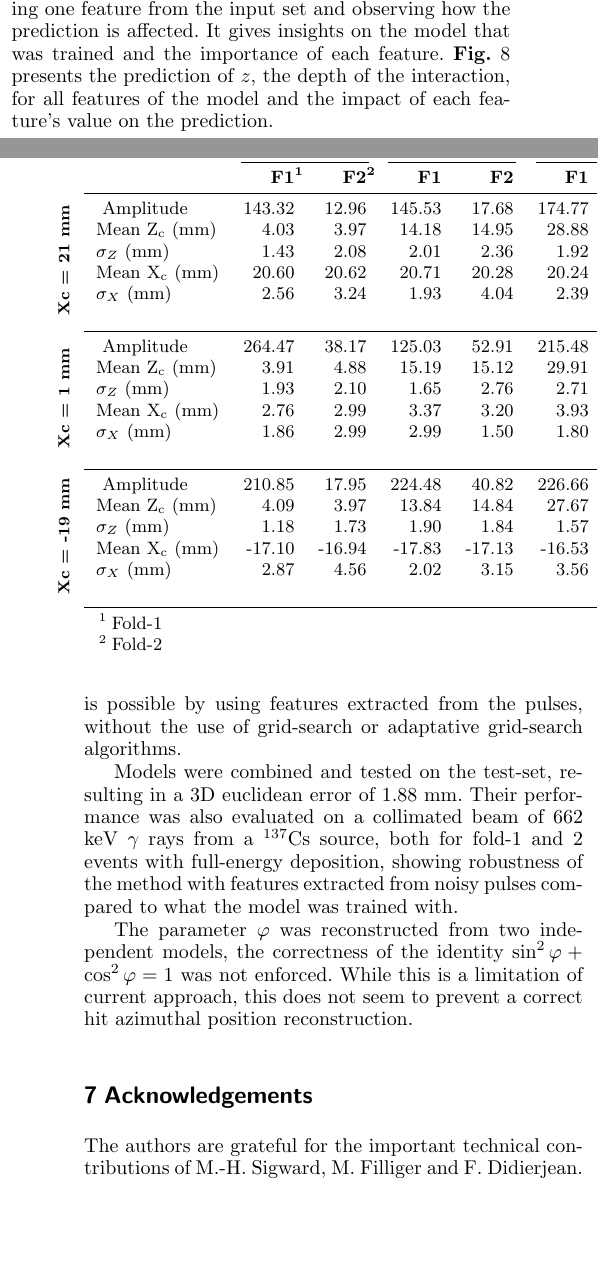
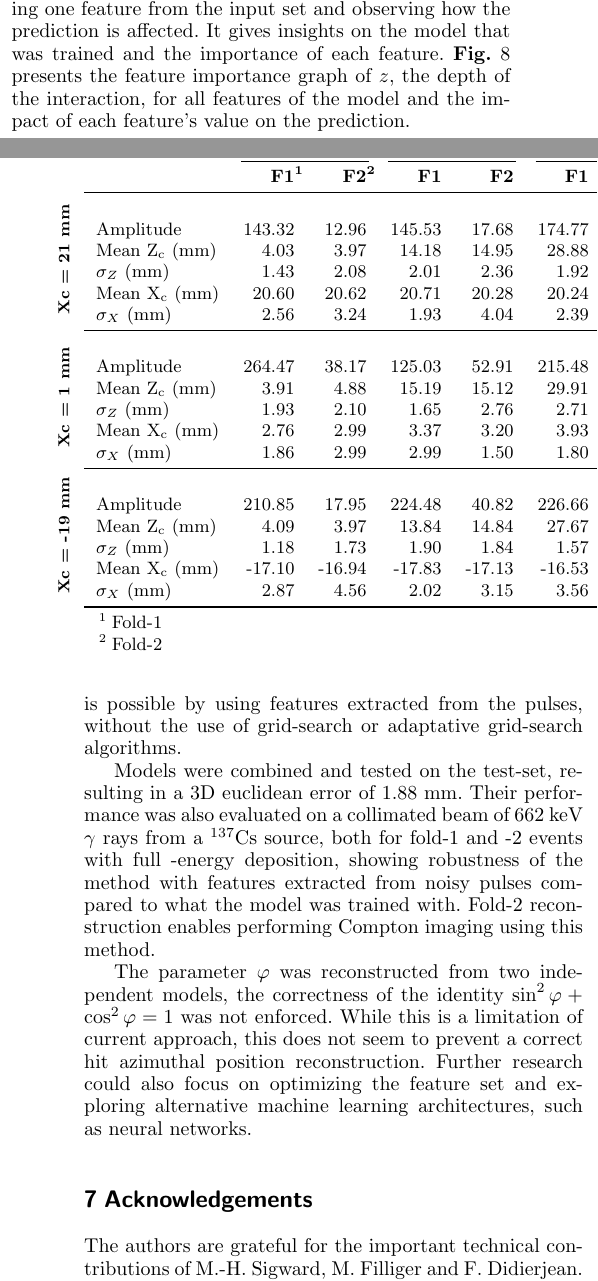
Before and after one commit to AntoineCorbel/EPJA---article-lightweight-PSA, a LaTeX paper (template.tex): two parts of the columns of pages 4 and 7 of 9, joined at a grey line, cut so that both start at the same text, the shorter picture padded with empty space. Compiled offline with pdfLaTeX.

Commit message:
fix: Table 3 "Amplitude" text indentation + caption text.

```diff
--- a/template.tex
+++ b/template.tex
@@ -42,6 +42,7 @@ grestore
 \usepackage{makecell}
 \usepackage{threeparttable}
 \usepackage[linesnumbered,ruled,vlined]{algorithm2e}
+\usepackage{placeins}
 % \usepackage[sorting=none]{biblatex}
 % \bibliography{biblio}
 \usepackage{graphics}
@@ -320,7 +321,7 @@ An early-stopping criterion is used to stop the training after 10 new trees with
 % \end{table}
 \subsection{Feature importance}
 
-To understand how input features impact the target prediction, SHAP (Shapley Additive exPlanations) method is used~\cite{lundberg2017}. For a chosen subset of points from the test-set (100 in this work, enough to see patterns in the feature importance graphs), predictions are recomputed by removing one feature from the input set and observing how the prediction is affected. It gives insights on the model that was trained and the importance of each feature. \textbf{Fig.}~\ref{fig:detph_treeSHAP} presents the prediction of $z$, the depth of the interaction, for all features of the model and the impact of each feature's value on the prediction.
+To understand how input features impact the target prediction, SHAP (Shapley Additive exPlanations) method is used~\cite{lundberg2017}. For a chosen subset of points from the test-set (100 in this work, enough to see patterns in the feature importance graphs), predictions are recomputed by removing one feature from the input set and observing how the prediction is affected. It gives insights on the model that was trained and the importance of each feature. \textbf{Fig.}~\ref{fig:detph_treeSHAP} presents the feature importance graph of $z$, the depth of the interaction, for all features of the model and the impact of each feature's value on the prediction.
 
 \begin{figure}
 \centering
@@ -547,31 +548,28 @@ In order to characterize the position reconstruction in the whole cristal, \text
       \cmidrule(lr){2-3} \cmidrule(lr){4-5} \cmidrule(lr){6-7} \cmidrule(lr){8-9} \cmidrule(lr){10-11} \cmidrule(lr){12-13}
       & \tabhead{F1\tnote{1}} & \tabhead{F2\tnote{2}} & \tabhead{F1} & \tabhead{F2} & \tabhead{F1} & \tabhead{F2} & \tabhead{F1} & \tabhead{F2} & \tabhead{F1} & \tabhead{F2} & \tabhead{F1} & \tabhead{F2} \\
       \midrule
-      \multirow{6}{*}{\makebox[-3.5em]{\rotatebox{90}{\centering {\fontsize{8pt}{9.6}\selectfont \textbf{Xc = 21 mm}}}}}
+      \multirow{6}{*}{\makebox[-3.5em]{\rotatebox{90}{\centering {\fontsize{8pt}{9.6}\selectfont \textbf{Xc = 21 mm}}}}} \\
       Amplitude          & 143.32 & 12.96  & 145.53 & 17.68  & 174.77 & 18.77 & 205.96 & 19.62 & 217.98 & 25.22 & 137.92 & 9.51 \\
       Mean Z\textsubscript{c} (mm)      & 4.03   & 3.97   & 14.18  & 14.95  & 28.88  & 28.53 & 43.69  & 43.92 & 61.26  & 61.05 & 79.14  & 77.03 \\
       $\sigma_Z$ (mm)    & 1.43   & 2.08   & 2.01   & 2.36   & 1.92   & 2.54  & 1.72   & 2.49  & 1.65   & 2.06  & 2.51   & 2.78 \\
       Mean X\textsubscript{c} (mm)      & 20.60  & 20.62  & 20.71  & 20.28  & 20.24  & 19.40 & 20.46  & 19.01 & 19.98  & 18.57 & 20.25  & 19.60 \\
       $\sigma_X$ (mm)    & 2.56   & 3.24   & 1.93   & 4.04   & 2.39   & 3.85  & 2.58   & 3.57  & 2.81   & 3.00  & 3.18   & 4.63 \\
-      \\
       % Theta (rad)        & -0.44  & -0.31  & 1.57   & -0.09  & 0.21   & 0.10  & 0.03   & -0.02 & 0.00   & 0.04  & 0.45   & 1.57 \\
       \midrule
-      \multirow{6}{*}{\makebox[-3.5em]{\rotatebox{90}{\centering {\fontsize{8pt}{9.6}\selectfont \textbf{Xc = 1 mm}}}}}
+      \multirow{6}{*}{\makebox[-3.5em]{\rotatebox{90}{\centering {\fontsize{8pt}{9.6}\selectfont \textbf{Xc = 1 mm}}}}} \\
       Amplitude          & 264.47 & 38.17  & 125.03 & 52.91  & 215.48 & 36.09 & 283.42 & 44.23 & 344.86 & 48.57 & 203.91 & 9.66 \\
       Mean Z\textsubscript{c} (mm)      & 3.91   & 4.88   & 15.19  & 15.12  & 29.91  & 29.44 & 44.08  & 44.40 & 61.30  & 61.52 & 78.76  & 77.68 \\
       $\sigma_Z$ (mm)    & 1.93   & 2.10   & 1.65   & 2.76   & 2.71   & 2.68  & 1.65   & 2.02  & 1.51   & 1.87  & 2.60   & 4.47 \\
       Mean X\textsubscript{c} (mm)      & 2.76   & 2.99   & 3.37   & 3.20   & 3.93   & 4.00  & 4.12   & 4.14  & 3.62   & 3.79  & 3.47   & 4.26 \\
       $\sigma_X$ (mm)    & 1.86   & 2.99   & 2.99   & 1.50   & 1.80   & 2.89  & 2.33   & 2.64  & 2.04   & 2.45  & 2.03   & 4.76 \\
-      \\
       % Theta (rad)        & -1.57  & 1.26   & -0.68  & -1.57  & -1.57  & 1.57  & 0.28   & 0.09  & 0.10   & -0.02 & -0.31  & 1.57 \\
       \midrule
-      \multirow{6}{*}{\makebox[-3.5em]{\rotatebox{90}{\centering {\fontsize{8pt}{9.6}\selectfont \textbf{Xc = -19 mm}}}}}
+      \multirow{6}{*}{\makebox[-3.5em]{\rotatebox{90}{\centering {\fontsize{8pt}{9.6}\selectfont \textbf{Xc = -19 mm}}}}} \\
       Amplitude          & 210.85 & 17.95  & 224.48 & 40.82  & 226.66 & 34.44 & 264.63 & 43.81 & 327.78 & 42.40 & 228.86 & 15.64 \\
       Mean Z\textsubscript{c} (mm)      & 4.09   & 3.97   & 13.84  & 14.84  & 27.67  & 27.78 & 43.53  & 43.76 & 61.69  & 61.39 & 79.34  & 77.69 \\
       $\sigma_Z$ (mm)    & 1.18   & 1.73   & 1.90   & 1.84   & 1.57   & 2.30  & 1.56   & 1.93  & 1.44   & 1.80  & 2.30   & 4.42 \\
       Mean X\textsubscript{c} (mm)      & -17.10 & -16.94 & -17.83 & -17.13 & -16.53 & -17.54 & -17.30 & -17.26 & -16.85 & -16.55 & -17.63 & -17.41 \\
       $\sigma_X$ (mm)    & 2.87   & 4.56   & 2.02   & 3.15   & 3.56   & 3.52  & 2.89   & 2.63  & 2.93   & 2.93  & 2.62   & 2.54 \\
-      \\
       % Theta (rad)        & 0.07   & 0.11   & -0.01  & -0.14  & 0.05   & -0.03 & 0.05   & -0.02 & -0.02  & 0.07  & 0.98   & 0.02 \\
       \bottomrule
     \end{tabular}
@@ -585,9 +583,10 @@ In order to characterize the position reconstruction in the whole cristal, \text
 \section{Conclusion}
 Training an ensemble machine learning model on features extracted from pulses recorded on an AGATA detector, this work shows that a millimetric position reconstruction is possible by using features extracted from the pulses, without the use of grid-search or adaptative grid-search algorithms.
 
-Models were combined and tested on the test-set, resulting in a 3D euclidean error of 1.88 mm. Their performance was also evaluated on a collimated beam of 662 keV $\gamma$ rays from a $^{137}$Cs source, both for fold-1 and 2 events with full-energy deposition, showing robustness of the method with features extracted from noisy pulses compared to what the model was trained with.
+Models were combined and tested on the test-set, resulting in a 3D euclidean error of 1.88 mm. Their performance was also evaluated on a collimated beam of 662~keV $\gamma$ rays from a $^{137}$Cs source, both for fold-1 and -2 events with full~-energy deposition, showing robustness of the method with features extracted from noisy pulses compared to what the model was trained with. Fold-2 reconstruction enables performing Compton imaging using this method.
 
 The parameter $\varphi$ was reconstructed from two independent models, the correctness of the identity \ensuremath{\sin^2 \varphi + \cos^2 \varphi = 1} was not enforced. While this is a limitation of current approach, this does not seem to prevent a correct hit azimuthal position reconstruction.
+Further research could also focus on optimizing the feature set and exploring alternative machine learning architectures, such as neural networks.
 %
 % For two-column wide figures use
 % \begin{figure*}
```
Also changed, not shown: template.tex (6 more changed lines).
